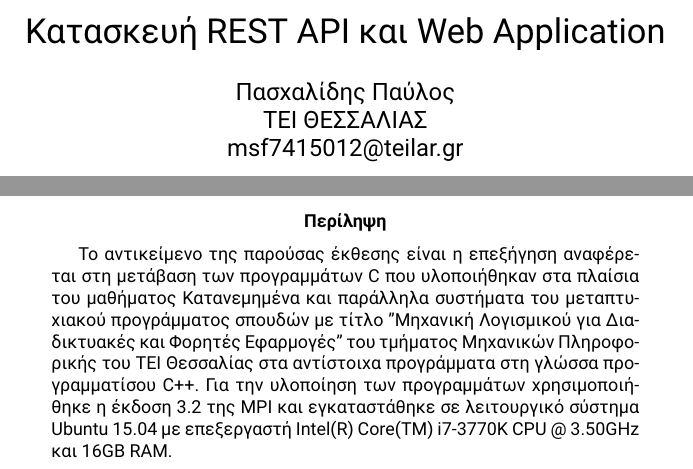
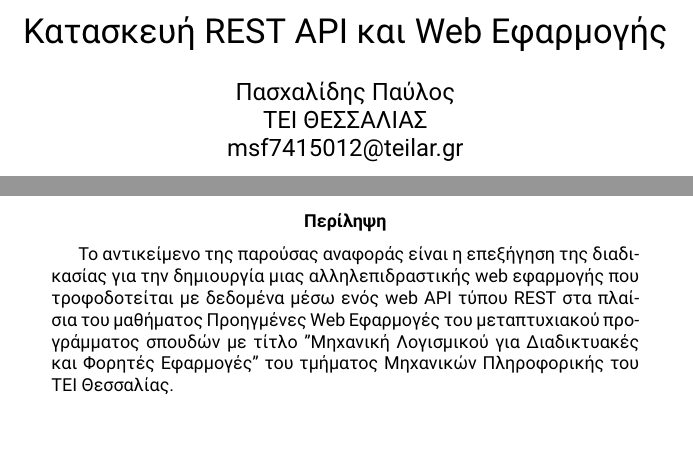
Before and after one commit to paschalidis/fuel, a LaTeX paper (Documentation/Report.tex): two parts of pages 1 and 2 of 2, joined at a grey line, cut so that both start at the same text, the shorter picture padded with empty space. Compiled offline with XeLaTeX.

Commit message:
Update title and abstract

```diff
--- a/Documentation/Report.tex
+++ b/Documentation/Report.tex
@@ -39,7 +39,7 @@
 
 \lstset{escapechar=@,style=customc}
 
-\title{Κατασκευή REST API και Web Application}
+\title{Κατασκευή REST API και Web Εφαρμογής}
 \author{Πασχαλίδης Παύλος\\ΤΕΙ ΘΕΣΣΑΛΙΑΣ\\msf7415012@teilar.gr}
 \date{}
 
@@ -53,7 +53,7 @@
 	\newpage
 
 	\begin{abstract}
-	Το αντικείμενο της παρούσας έκθεσης είναι η επεξήγηση αναφέρεται στη μετάβαση των προγραμμάτων C που υλοποιήθηκαν στα πλαίσια του μαθήματος Κατανεμημένα και παράλληλα συστήματα του μεταπτυχιακού προγράμματος σπουδών με τίτλο ''Μηχανική Λογισμικού για Διαδικτυακές και Φορητές Εφαρμογές'' του τμήματος Μηχανικών Πληροφορικής του ΤΕΙ Θεσσαλίας στα αντίστοιχα προγράμματα στη γλώσσα προγραμματίσου C++. Για την υλοποίηση των προγραμμάτων χρησιμοποιήθηκε η έκδοση 3.2 της MPI και εγκαταστάθηκε σε λειτουργικό σύστημα Ubuntu 15.04 με επεξεργαστή Intel(R) Core(TM) i7-3770K CPU @ 3.50GHz και 16GB RAM.
+	Το αντικείμενο της παρούσας αναφοράς είναι η επεξήγηση της διαδικασίας για την δημιουργία μιας αλληλεπιδραστικής web εφαρμογής που τροφοδοτείται με δεδομένα μέσω ενός web API τύπου REST στα πλαίσια του μαθήματος Προηγμένες Web Εφαρμογές του μεταπτυχιακού προγράμματος σπουδών με τίτλο ''Μηχανική Λογισμικού για Διαδικτυακές και Φορητές Εφαρμογές'' του τμήματος Μηχανικών Πληροφορικής του ΤΕΙ Θεσσαλίας.
 	\end{abstract}
 
 	\pagenumbering{arabic}
```
